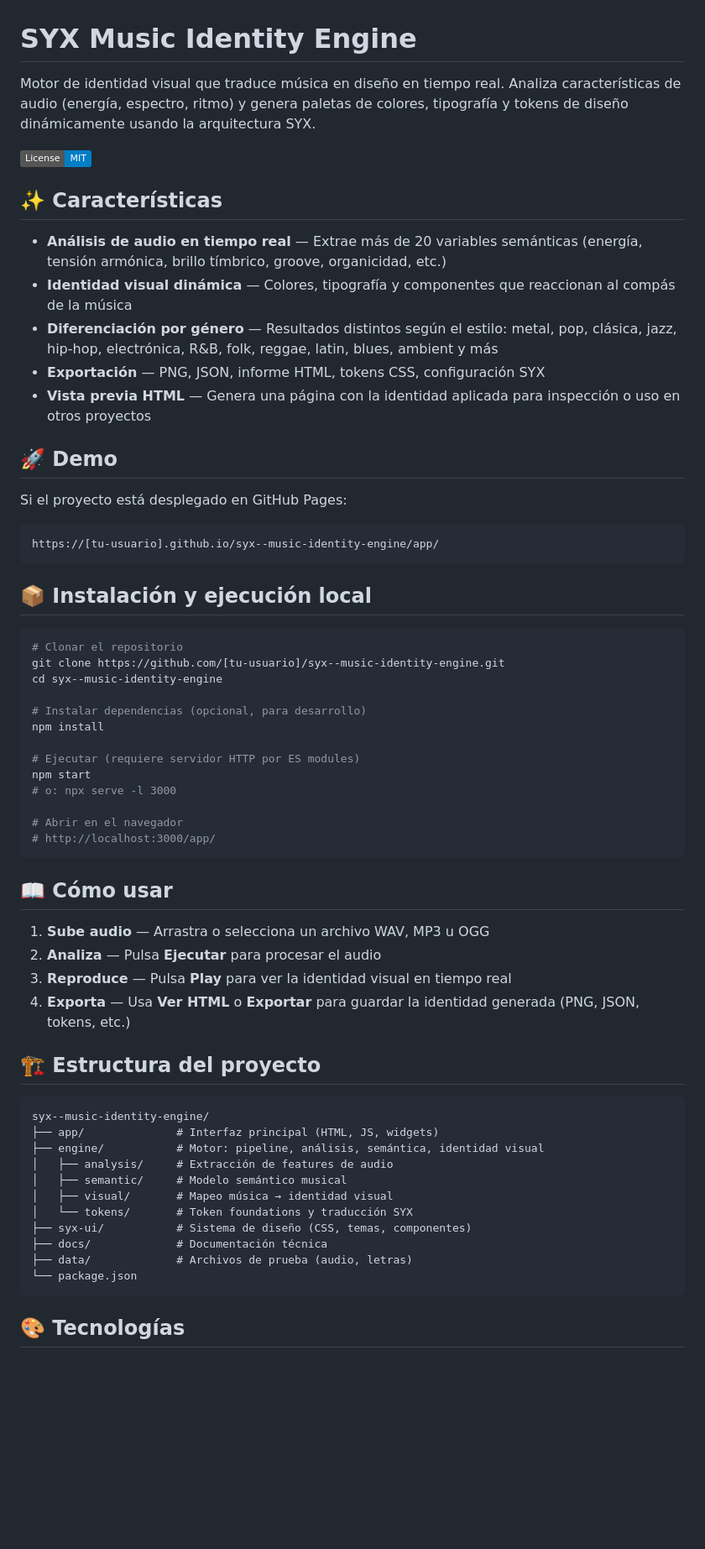
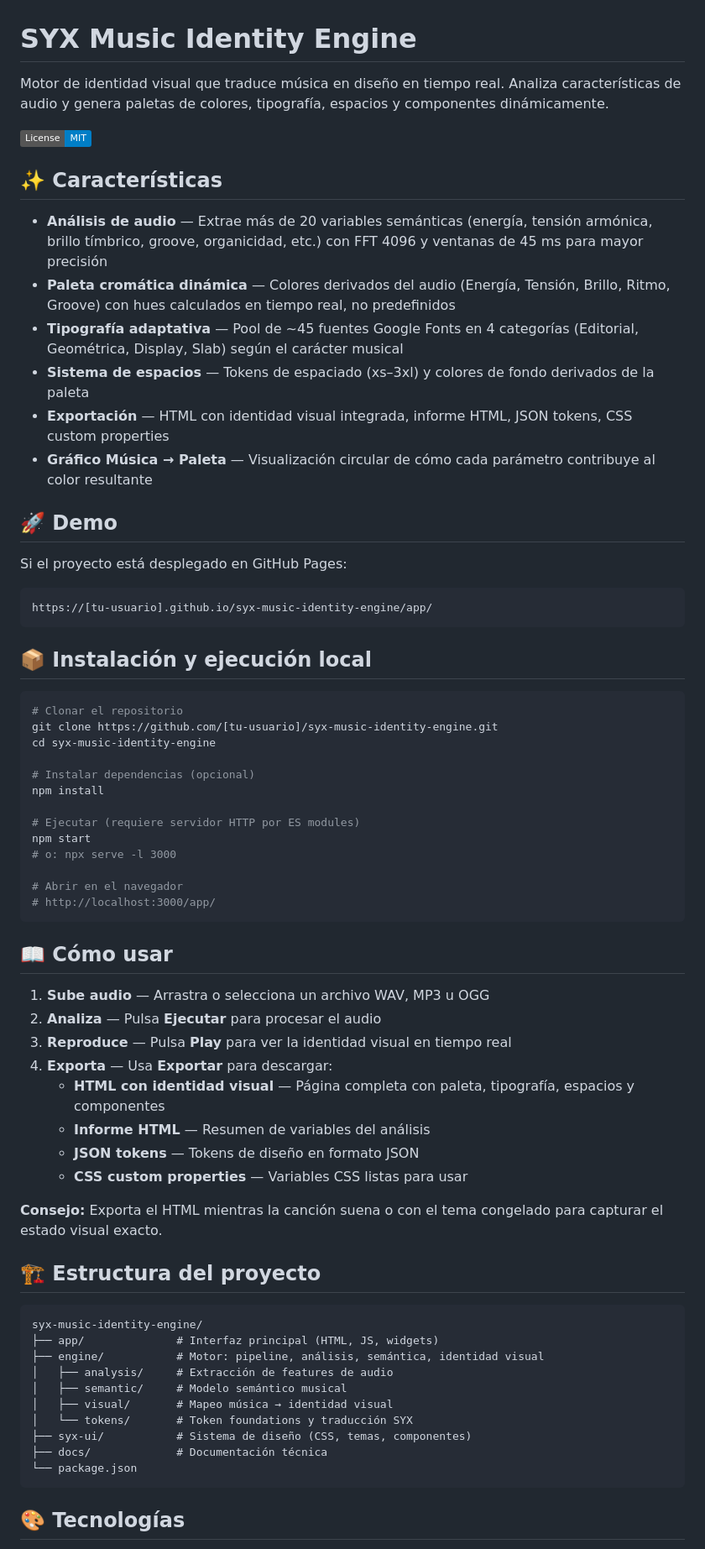
Before and after one commit to Pizarradas/syx--music-identity-engine, a Markdown page: README.md, the part around one of its changes. Shown at 84% size. Drawn GitHub-style; badges without logos; blank space fills up the shorter version.

````diff
--- a/README.md
+++ b/README.md
@@ -1,33 +1,34 @@
 # SYX Music Identity Engine
 
-Motor de identidad visual que traduce música en diseño en tiempo real. Analiza características de audio (energía, espectro, ritmo) y genera paletas de colores, tipografía y tokens de diseño dinámicamente usando la arquitectura SYX.
+Motor de identidad visual que traduce música en diseño en tiempo real. Analiza características de audio y genera paletas de colores, tipografía, espacios y componentes dinámicamente.
 
 [![License: MIT](https://img.shields.io/badge/License-MIT-blue.svg)](LICENSE)
 
 ## ✨ Características
 
-- **Análisis de audio en tiempo real** — Extrae más de 20 variables semánticas (energía, tensión armónica, brillo tímbrico, groove, organicidad, etc.)
-- **Identidad visual dinámica** — Colores, tipografía y componentes que reaccionan al compás de la música
-- **Diferenciación por género** — Resultados distintos según el estilo: metal, pop, clásica, jazz, hip-hop, electrónica, R&B, folk, reggae, latin, blues, ambient y más
-- **Exportación** — PNG, JSON, informe HTML, tokens CSS, configuración SYX
-- **Vista previa HTML** — Genera una página con la identidad aplicada para inspección o uso en otros proyectos
+- **Análisis de audio** — Extrae más de 20 variables semánticas (energía, tensión armónica, brillo tímbrico, groove, organicidad, etc.) con FFT 4096 y ventanas de 45 ms para mayor precisión
+- **Paleta cromática dinámica** — Colores derivados del audio (Energía, Tensión, Brillo, Ritmo, Groove) con hues calculados en tiempo real, no predefinidos
+- **Tipografía adaptativa** — Pool de ~45 fuentes Google Fonts en 4 categorías (Editorial, Geométrica, Display, Slab) según el carácter musical
+- **Sistema de espacios** — Tokens de espaciado (xs–3xl) y colores de fondo derivados de la paleta
+- **Exportación** — HTML con identidad visual integrada, informe HTML, JSON tokens, CSS custom properties
+- **Gráfico Música → Paleta** — Visualización circular de cómo cada parámetro contribuye al color resultante
 
 ## 🚀 Demo
 
 Si el proyecto está desplegado en GitHub Pages:
 
 ```
-https://[tu-usuario].github.io/syx--music-identity-engine/app/
+https://[tu-usuario].github.io/syx-music-identity-engine/app/
 ```
 
 ## 📦 Instalación y ejecución local
 
 ```bash
 # Clonar el repositorio
-git clone https://github.com/[tu-usuario]/syx--music-identity-engine.git
-cd syx--music-identity-engine
+git clone https://github.com/[tu-usuario]/syx-music-identity-engine.git
+cd syx-music-identity-engine
 
-# Instalar dependencias (opcional, para desarrollo)
+# Instalar dependencias (opcional)
 npm install
 
 # Ejecutar (requiere servidor HTTP por ES modules)
@@ -43,12 +44,18 @@ npm start
 1. **Sube audio** — Arrastra o selecciona un archivo WAV, MP3 u OGG
 2. **Analiza** — Pulsa **Ejecutar** para procesar el audio
 3. **Reproduce** — Pulsa **Play** para ver la identidad visual en tiempo real
-4. **Exporta** — Usa **Ver HTML** o **Exportar** para guardar la identidad generada (PNG, JSON, tokens, etc.)
+4. **Exporta** — Usa **Exportar** para descargar:
+   - **HTML con identidad visual** — Página completa con paleta, tipografía, espacios y componentes
+   - **Informe HTML** — Resumen de variables del análisis
+   - **JSON tokens** — Tokens de diseño en formato JSON
+   - **CSS custom properties** — Variables CSS listas para usar
+
+**Consejo:** Exporta el HTML mientras la canción suena o con el tema congelado para capturar el estado visual exacto.
 
 ## 🏗️ Estructura del proyecto
 
 ```
-syx--music-identity-engine/
+syx-music-identity-engine/
 ├── app/              # Interfaz principal (HTML, JS, widgets)
 ├── engine/           # Motor: pipeline, análisis, semántica, identidad visual
 │   ├── analysis/     # Extracción de features de audio
@@ -57,7 +64,6 @@ syx--music-identity-engine/
 │   └── tokens/       # Token foundations y traducción SYX
 ├── syx-ui/           # Sistema de diseño (CSS, temas, componentes)
 ├── docs/             # Documentación técnica
-├── data/             # Archivos de prueba (audio, letras)
 └── package.json
 ```
 
````
Also changed, not shown: other parts of README.md (+5 -4 lines).
